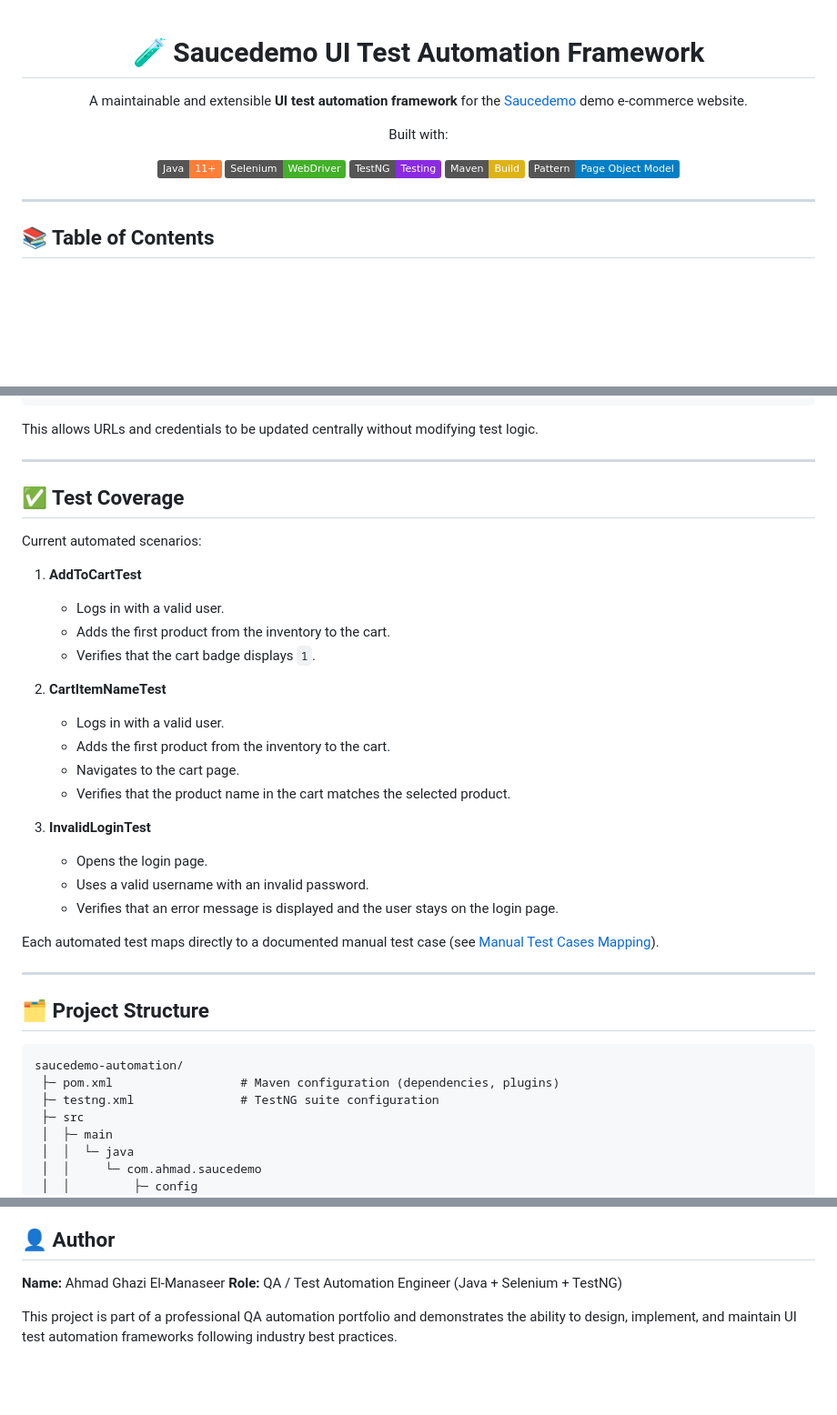
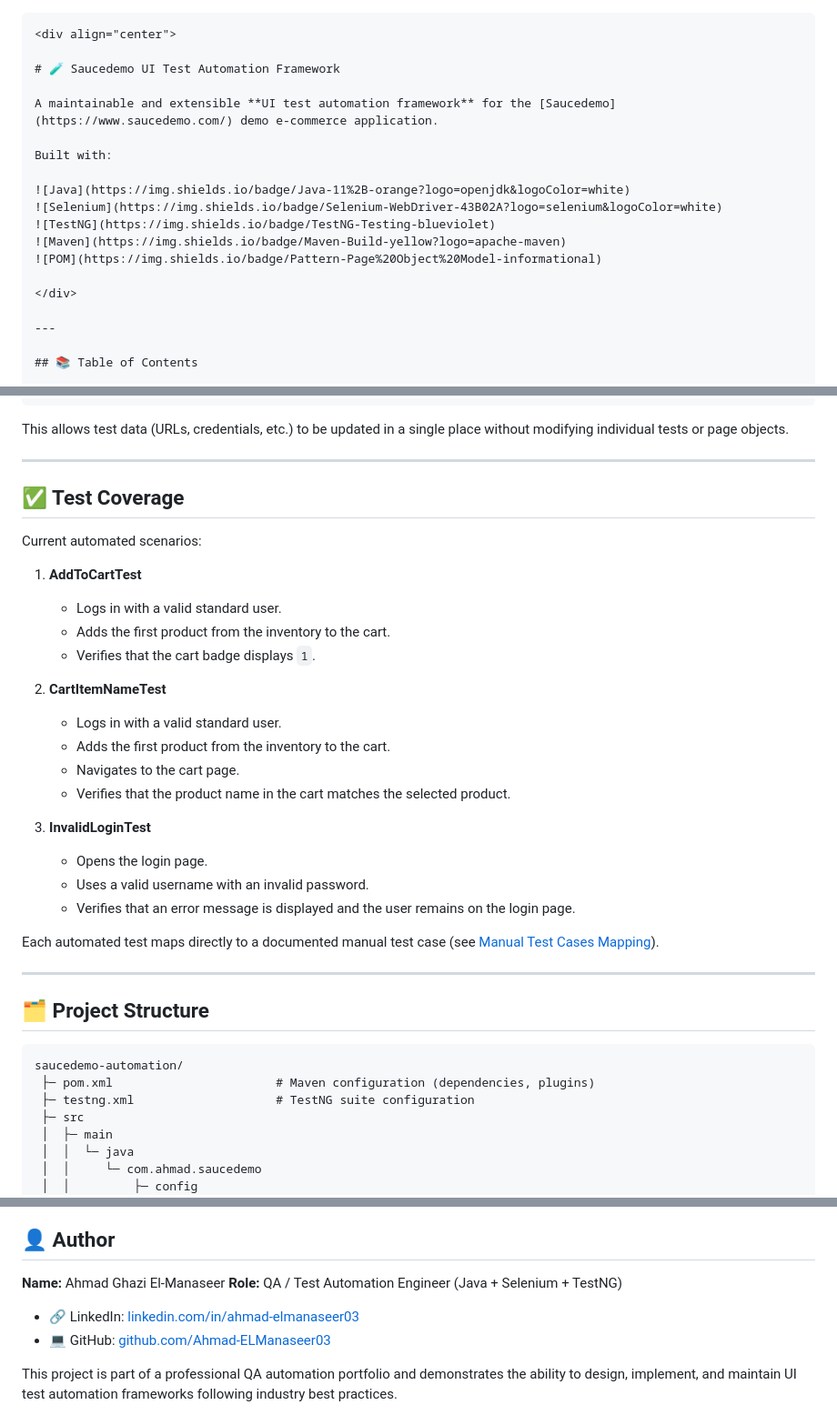
Before and after one commit to Ahmad-ELManaseer03/saucedemo-testautomation, a Markdown page: README.md, 3 parts joined by grey strips. Shown: that part at 91% size. Drawn GitHub-style; badges without logos; blank space fills up the shorter version.

`````diff
--- a/README.md
+++ b/README.md
@@ -1,13 +1,13 @@
-
+````markdown
 <div align="center">
 
 # 🧪 Saucedemo UI Test Automation Framework
 
-A maintainable and extensible **UI test automation framework** for the [Saucedemo](https://www.saucedemo.com/) demo e-commerce website.
+A maintainable and extensible **UI test automation framework** for the [Saucedemo](https://www.saucedemo.com/) demo e-commerce application.
 
 Built with:
 
-![Java](https://img.shields.io/badge/Java-11%2B-orange?logo=coffeescript&logoColor=white)
+![Java](https://img.shields.io/badge/Java-11%2B-orange?logo=openjdk&logoColor=white)
 ![Selenium](https://img.shields.io/badge/Selenium-WebDriver-43B02A?logo=selenium&logoColor=white)
 ![TestNG](https://img.shields.io/badge/TestNG-Testing-blueviolet)
 ![Maven](https://img.shields.io/badge/Maven-Build-yellow?logo=apache-maven)
@@ -119,7 +121,7 @@ public static final String STANDARD_USER = "standard_user";
 public static final String STANDARD_PASSWORD = "secret_sauce";
 ````
 
-This allows URLs and credentials to be updated centrally without modifying test logic.
+This allows test data (URLs, credentials, etc.) to be updated in a single place without modifying individual tests or page objects.
 
 ---
 
@@ -129,13 +131,13 @@ Current automated scenarios:
 
 1. **AddToCartTest**
 
-   * Logs in with a valid user.
+   * Logs in with a valid standard user.
    * Adds the first product from the inventory to the cart.
    * Verifies that the cart badge displays `1`.
 
 2. **CartItemNameTest**
 
-   * Logs in with a valid user.
+   * Logs in with a valid standard user.
    * Adds the first product from the inventory to the cart.
    * Navigates to the cart page.
    * Verifies that the product name in the cart matches the selected product.
@@ -144,7 +146,7 @@ Current automated scenarios:
 
    * Opens the login page.
    * Uses a valid username with an invalid password.
-   * Verifies that an error message is displayed and the user stays on the login page.
+   * Verifies that an error message is displayed and the user remains on the login page.
 
 Each automated test maps directly to a documented manual test case (see [Manual Test Cases Mapping](#-manual-test-cases-mapping)).
 
@@ -154,8 +156,8 @@ Each automated test maps directly to a documented manual test case (see [Manual
 
 ```text
 saucedemo-automation/
- ├─ pom.xml                  # Maven configuration (dependencies, plugins)
- ├─ testng.xml               # TestNG suite configuration
+ ├─ pom.xml                       # Maven configuration (dependencies, plugins)
+ ├─ testng.xml                    # TestNG suite configuration
  ├─ src
  │  ├─ main
  │  │  └─ java
@@ -274,4 +271,7 @@ The framework currently automates the following manual test cases:
 **Name:** Ahmad Ghazi El-Manaseer
 **Role:** QA / Test Automation Engineer (Java + Selenium + TestNG)
 
+* 🔗 LinkedIn: [linkedin.com/in/ahmad-elmanaseer03](https://www.linkedin.com/in/ahmad-elmanaseer03)
+* 💻 GitHub: [github.com/Ahmad-ELManaseer03](https://github.com/Ahmad-ELManaseer03)
+
 This project is part of a professional QA automation portfolio and demonstrates the ability to design, implement, and maintain UI test automation frameworks following industry best practices.
`````
Also changed, not shown: other parts of README.md (+39 -41 lines).
